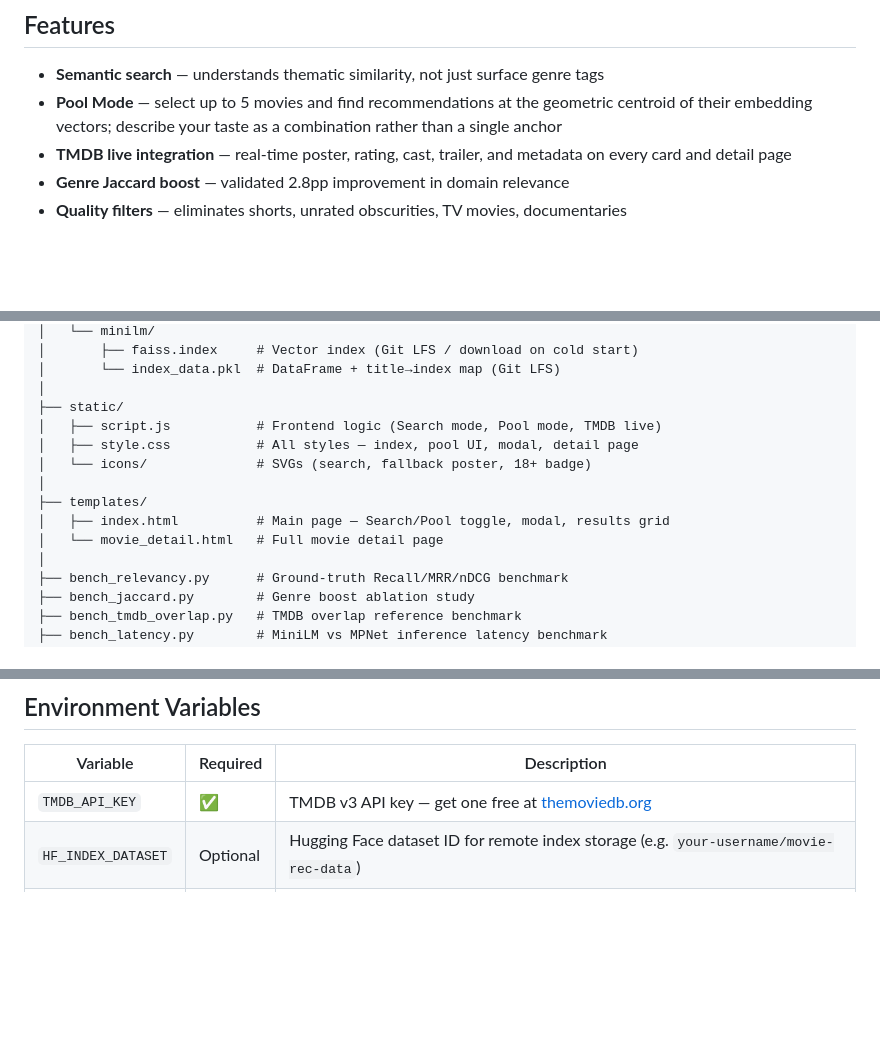
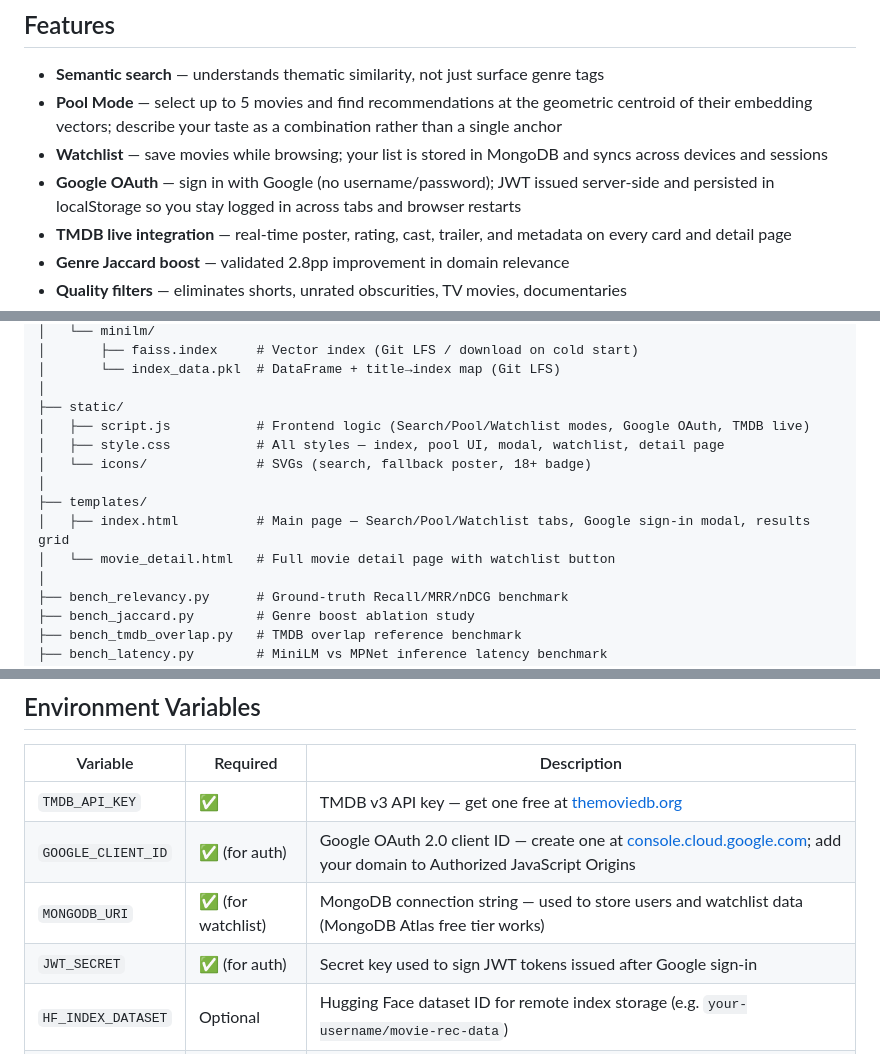
Before and after one commit to Udit-Kumar-k/TheMovieRecommendation, a Markdown page: README.md, 3 parts joined by grey strips. Rendered like a GitHub page; blank space fills up the shorter version.

Commit message:
docs: update README with Google OAuth, Watchlist, MongoDB, JWT env vars

```diff
--- a/README.md
+++ b/README.md
@@ -83,6 +83,8 @@ The pool state persists in localStorage across sessions. Slots can be edited or
 
 - **Semantic search** — understands thematic similarity, not just surface genre tags
 - **Pool Mode** — select up to 5 movies and find recommendations at the geometric centroid of their embedding vectors; describe your taste as a combination rather than a single anchor
+- **Watchlist** — save movies while browsing; your list is stored in MongoDB and syncs across devices and sessions
+- **Google OAuth** — sign in with Google (no username/password); JWT issued server-side and persisted in localStorage so you stay logged in across tabs and browser restarts
 - **TMDB live integration** — real-time poster, rating, cast, trailer, and metadata on every card and detail page
 - **Genre Jaccard boost** — validated 2.8pp improvement in domain relevance
 - **Quality filters** — eliminates shorts, unrated obscurities, TV movies, documentaries
@@ -163,13 +165,13 @@ movierec/
 │       └── index_data.pkl  # DataFrame + title→index map (Git LFS)
 │
 ├── static/
-│   ├── script.js           # Frontend logic (Search mode, Pool mode, TMDB live)
-│   ├── style.css           # All styles — index, pool UI, modal, detail page
+│   ├── script.js           # Frontend logic (Search/Pool/Watchlist modes, Google OAuth, TMDB live)
+│   ├── style.css           # All styles — index, pool UI, modal, watchlist, detail page
 │   └── icons/              # SVGs (search, fallback poster, 18+ badge)
 │
 ├── templates/
-│   ├── index.html          # Main page — Search/Pool toggle, modal, results grid
-│   └── movie_detail.html   # Full movie detail page
+│   ├── index.html          # Main page — Search/Pool/Watchlist tabs, Google sign-in modal, results grid
+│   └── movie_detail.html   # Full movie detail page with watchlist button
 │
 ├── bench_relevancy.py      # Ground-truth Recall/MRR/nDCG benchmark
 ├── bench_jaccard.py        # Genre boost ablation study
@@ -195,6 +197,9 @@ movierec/
 | Variable | Required | Description |
 |---|---|---|
 | `TMDB_API_KEY` | ✅ | TMDB v3 API key — get one free at [themoviedb.org](https://www.themoviedb.org/settings/api) |
+| `GOOGLE_CLIENT_ID` | ✅ (for auth) | Google OAuth 2.0 client ID — create one at [console.cloud.google.com](https://console.cloud.google.com/); add your domain to Authorized JavaScript Origins |
+| `MONGODB_URI` | ✅ (for watchlist) | MongoDB connection string — used to store users and watchlist data (MongoDB Atlas free tier works) |
+| `JWT_SECRET` | ✅ (for auth) | Secret key used to sign JWT tokens issued after Google sign-in |
 | `HF_INDEX_DATASET` | Optional | Hugging Face dataset ID for remote index storage (e.g. `your-username/movie-rec-data`) |
 | `MODEL_PATH` | Optional | Override model directory (default: `models/minilm`) |
 | `TMDB_API_BASE` | Optional | Override TMDB API host (useful in regions that block `api.themoviedb.org`) |
```
Also changed, not shown: other parts of README.md (+2 -0 lines).
